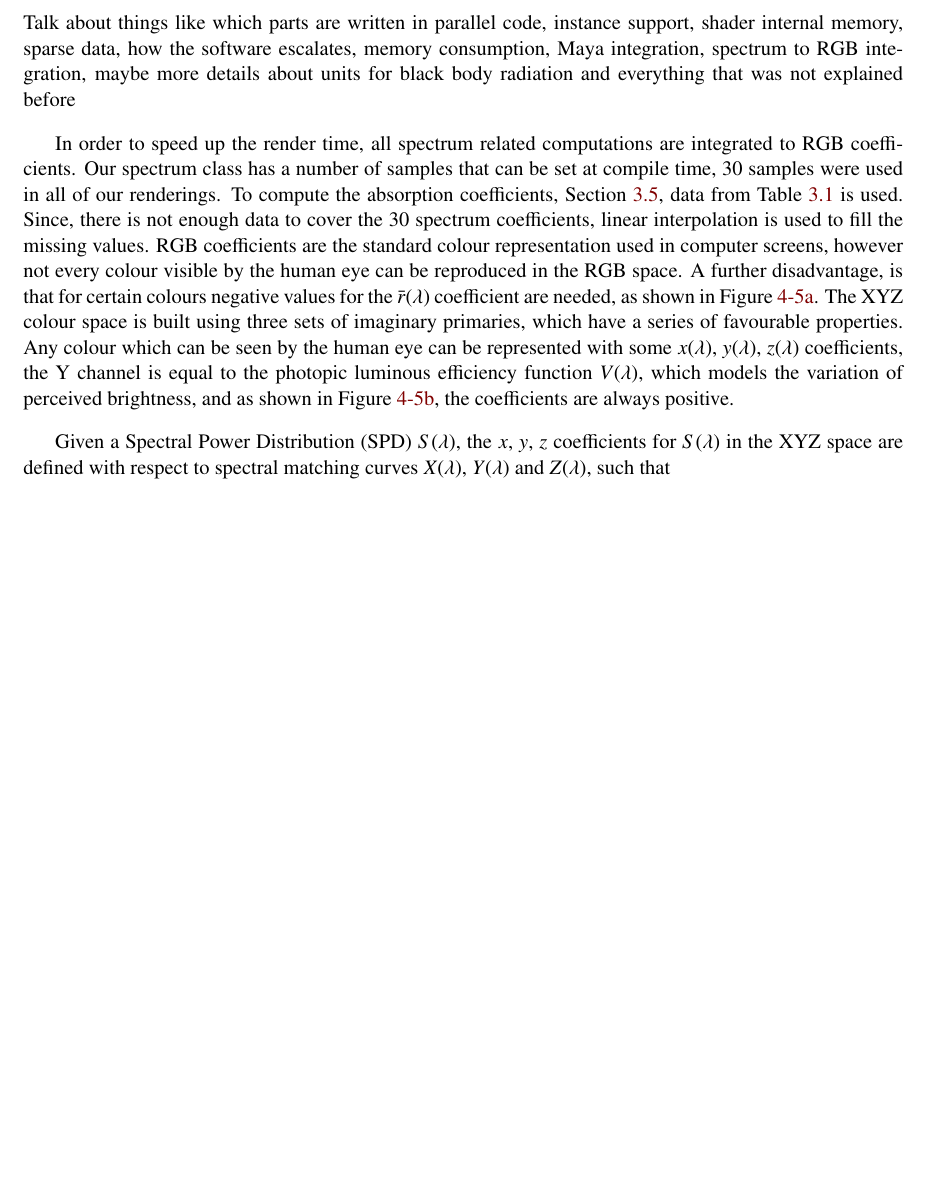
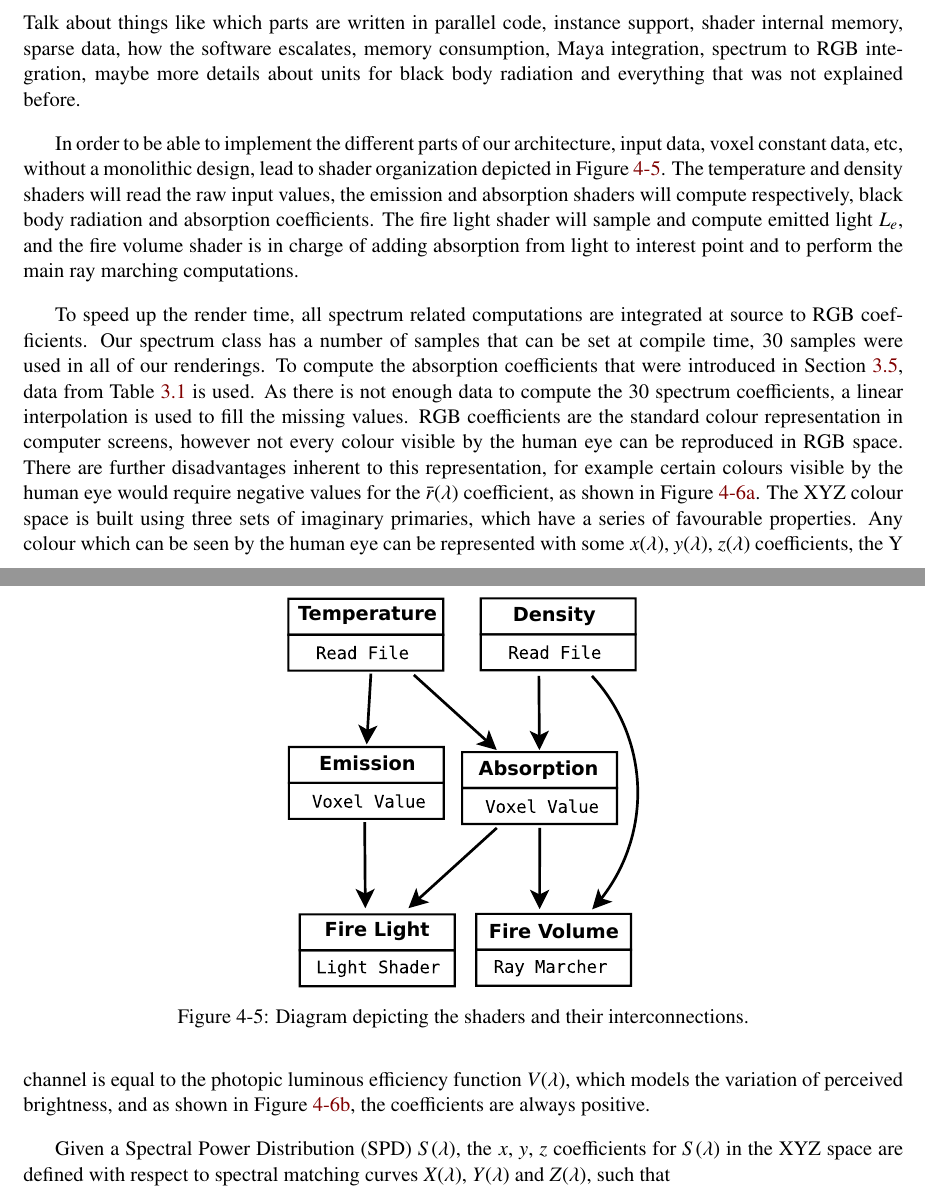
Before and after one commit to Era-Dorta/fire-modeling, a LaTeX thesis (report/fire_rendering.tex, which reads report/implementation_details.tex): part of page 28 of 37 before the commit and two parts of pages 28 and 29 of 38 after it, the two joined at a grey line, cut so that both start at the same text, the shorter picture padded with empty space. Compiled offline with pdfLaTeX.

Commit message:
Report, added shader diagram to implementation details

```diff
--- a/report/implementation_details.tex
+++ b/report/implementation_details.tex
@@ -119,7 +119,18 @@ Note that a single point light is used in the diagram to avoid clutter, yet in o
 \section{Shaders}
 \label{sec:shaders}
 
-Talk about things like which parts are written in parallel code, instance support, shader internal memory, sparse data, how the software escalates, memory consumption, Maya integration, spectrum to RGB integration, maybe more details about units for black body radiation and everything that was not explained before
+Talk about things like which parts are written in parallel code, instance support, shader internal memory, sparse data, how the software escalates, memory consumption, Maya integration, spectrum to RGB integration, maybe more details about units for black body radiation and everything that was not explained before.
+
+In order to be able to implement the different parts of our architecture, input data, voxel constant data, etc, without a monolithic design, lead to shader organization depicted in Figure~\ref{fig:shaders_diagram}.
+The temperature and density shaders will read the raw input values, the emission and absorption shaders will compute respectively, black body radiation and absorption coefficients.
+The fire light shader will sample and compute emitted light $L_e$, and the fire volume shader is in charge of adding absorption from light to interest point and to perform the main ray marching computations.
+
+\begin{figure}[htbp!]
+	\centering
+	\includegraphics[width=0.4\textwidth]{img/shaders_diagram}
+	\caption{Diagram depicting the shaders and their interconnections.}
+	\label{fig:shaders_diagram}
+\end{figure}
 
 \begin{figure}[htpb!]
         \centering
@@ -138,12 +149,12 @@ Talk about things like which parts are written in parallel code, instance suppor
         \caption{Colour matching curves for RGB and XYZ spaces.}
 \end{figure}
 
-In order to speed up the render time, all spectrum related computations are integrated to RGB coefficients.
+To speed up the render time, all spectrum related computations are integrated at source to RGB coefficients.
 Our spectrum class has a number of samples that can be set at compile time, 30 samples were used in all of our renderings.
-To compute the absorption coefficients, Section~\ref{sec:absorption_coefficients}, data from Table~\ref{tb:soot_absorption_coefficients} is used.
-Since, there is not enough data to cover the 30 spectrum coefficients, linear interpolation is used to fill the missing values.
-RGB coefficients are the standard colour representation used in computer screens, however not every colour visible by the human eye can be reproduced in the RGB space.
-A further disadvantage, is that for certain colours negative values for the $\bar{r}(\lambda)$ coefficient are needed, as shown in Figure~\ref{fig:cie_rgb}.
+To compute the absorption coefficients that were introduced in Section~\ref{sec:absorption_coefficients}, data from Table~\ref{tb:soot_absorption_coefficients} is used.
+As there is not enough data to compute the 30 spectrum coefficients, a linear interpolation is used to fill the missing values.
+RGB coefficients are the standard colour representation in computer screens, however not every colour visible by the human eye can be reproduced in RGB space.
+There are further disadvantages inherent to this representation, for example certain colours visible by the human eye would require negative values for the $\bar{r}(\lambda)$ coefficient, as shown in Figure~\ref{fig:cie_rgb}.
 The XYZ colour space is built using three sets of imaginary primaries, which have a series of favourable properties.
 Any colour which can be seen by the human eye can be represented with some $x(\lambda)$, $y(\lambda)$, $z(\lambda)$ coefficients, the Y channel is equal to the photopic luminous efficiency function $V(\lambda)$, which models the variation of perceived brightness, and as shown in Figure~\ref{fig:cie_xyz}, the coefficients are always positive.
 
```
Also changed, not shown: report/img/shaders_diagram.pdf (added), report/img/shaders_diagram.svg (added).
